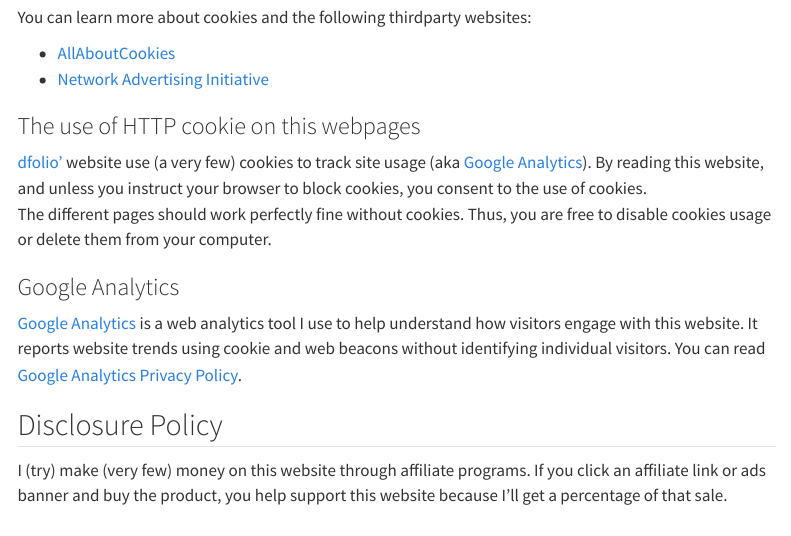
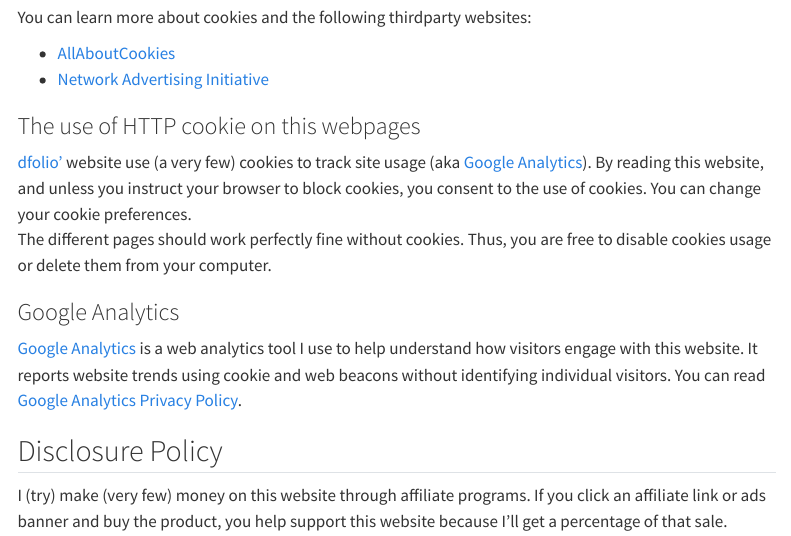
Before and after one commit to dfolio/dfolio-website, a Quarto document (about/privacy.qmd): the page in a window 1100 px wide, from 830 px down. Rendered offline with R 4.5, knitr and Pandoc in place of Quarto, with nearby package versions; menus at the side of the page are left out.

Commit message:
Update text

```diff
--- a/about/privacy.qmd
+++ b/about/privacy.qmd
@@ -49,10 +49,11 @@ You can learn more about cookies and the following third­party websites:
 ### The use of HTTP cookie on this webpages {#cookie-usage}
 
 [dfolio'](/) website  use (a very few) cookies to track site usage (aka [Google Analytics][GA]).
-By reading this website, and unless you instruct your browser to block cookies, you consent to the use of cookies.
+By reading this website, and unless you instruct your browser to block cookies, you consent to the use of cookies. You can change your [cookie preferences]{#open_preferences_center}.
 \
 The different pages should work perfectly fine without cookies.
 Thus, you are free to disable cookies usage or delete them from your computer.
+
 
 <!--
 ## Comments
```
